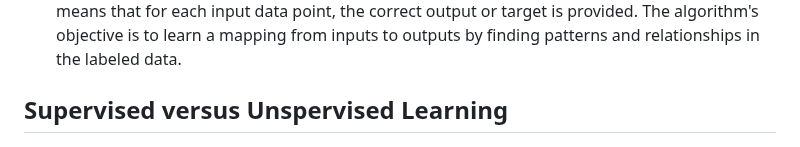
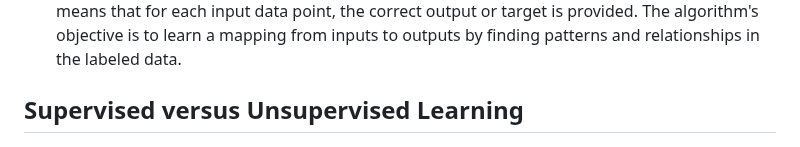
Before and after one commit to johnosbb/Artificial-intelligence, a Markdown page: text-classification.md, the part around the change. Drawn GitHub-style.

```diff
--- a/text-classification.md
+++ b/text-classification.md
@@ -15,7 +15,7 @@
 - Supervised Learning: In supervised learning, the algorithm is trained on a labeled dataset. This means that for each input data point, the correct output or target is provided. The algorithm's objective is to learn a mapping from inputs to outputs by finding patterns and relationships in the labeled data.
 
 
-## Supervised versus Unspervised Learning
+## Supervised versus Unsupervised Learning
 
 ![Learning](https://github.com/johnosbb/Artificial-intelligence/blob/main/supervised_unsupervised.png)
 
```
